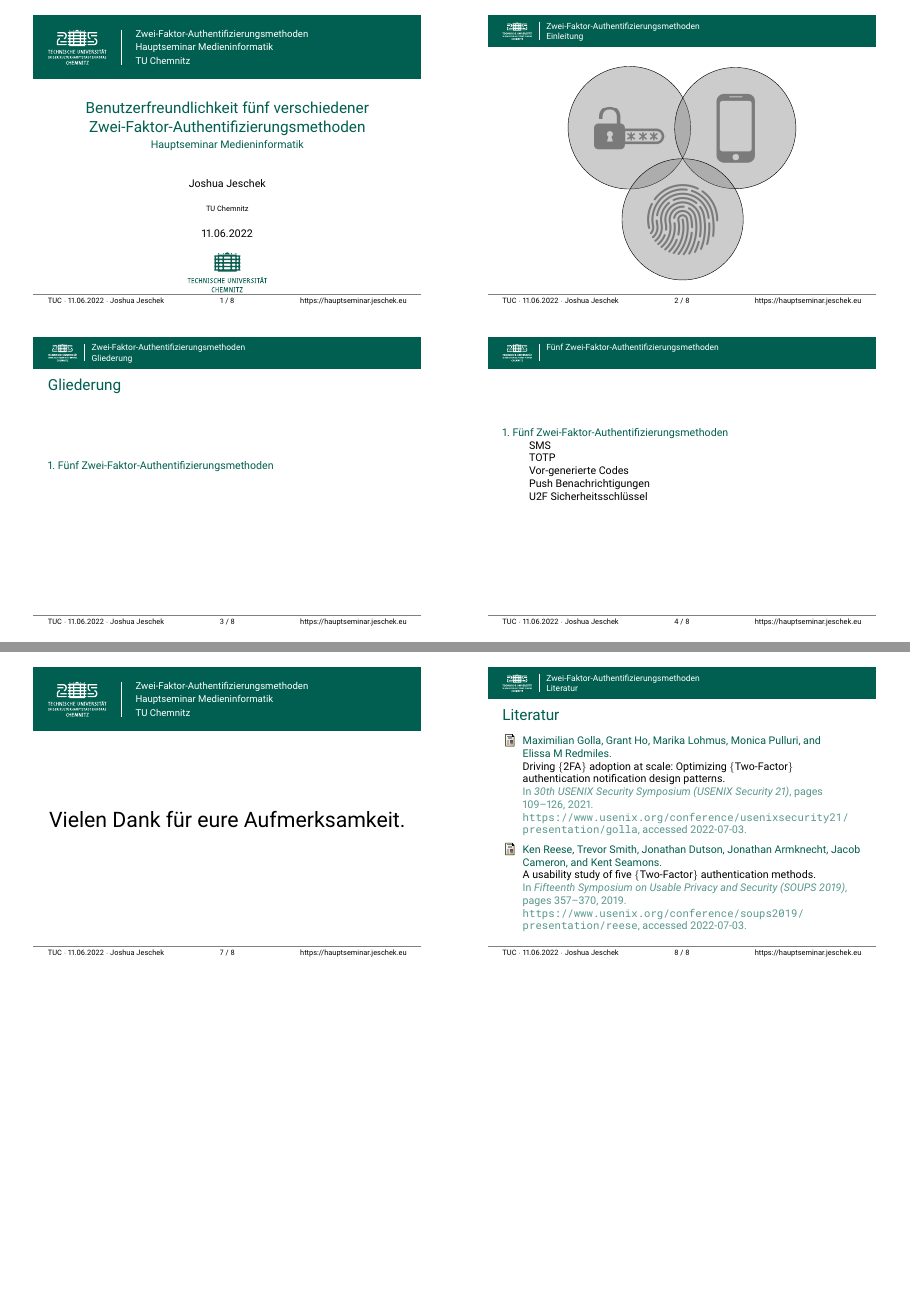
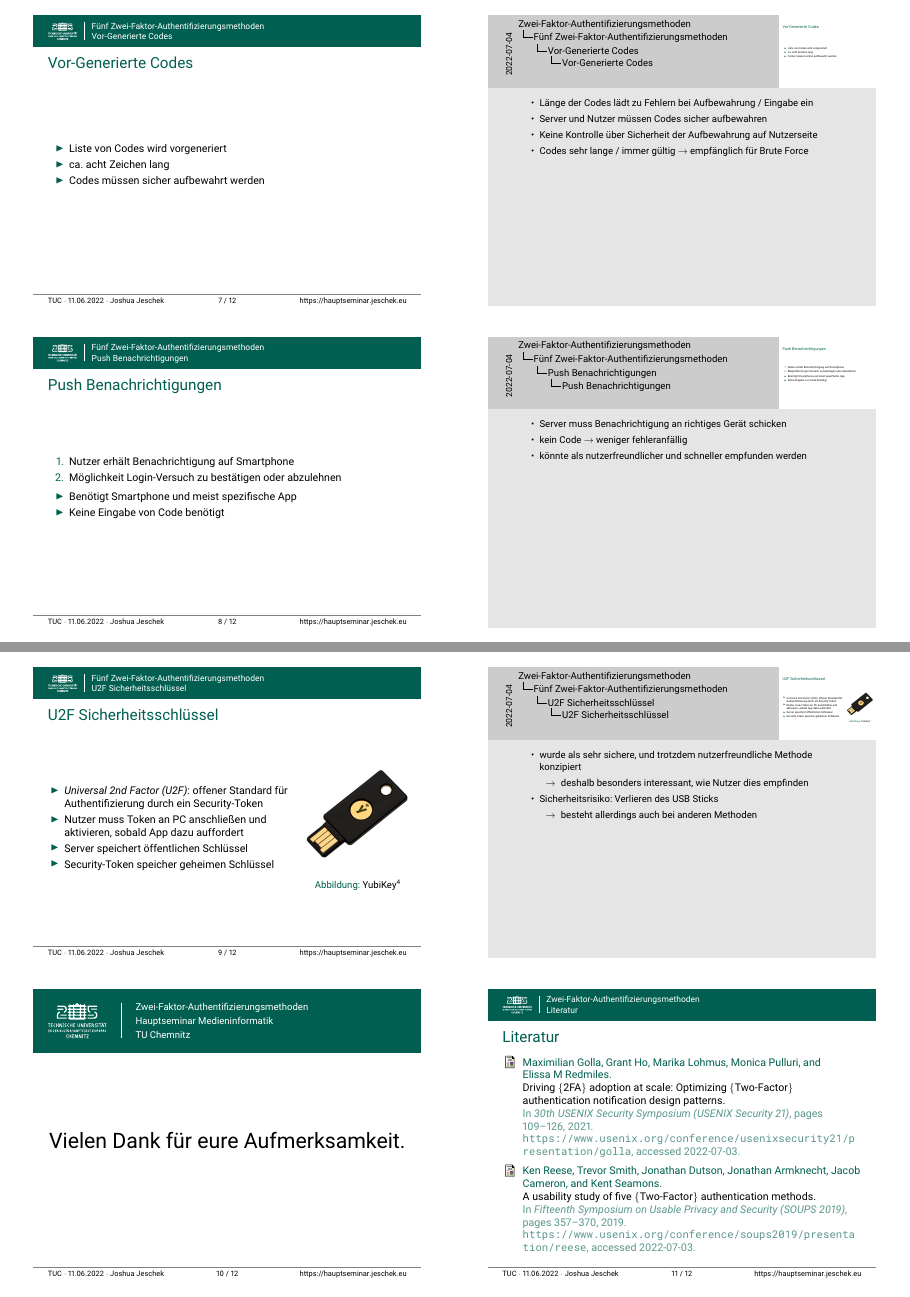
Before and after one commit to joshuajeschek/2fa-efaf, LaTeX slides (notes.tex, which reads content/2fa.tex, content/intro.tex): pages 1 and 3 of 3 before the commit and pages 3 and 4 of 5 after it, joined at a grey line. Compiled offline with pdfLaTeX.

Commit message:
feat: finished summary of methods

```diff
--- a/content/2fa.tex
+++ b/content/2fa.tex
@@ -57,8 +59,78 @@
     }
 \end{frame}
 
-\subsection{Vor-generierte Codes}
+\subsection{Vor-Generierte Codes}
+\begin{frame}
+    \frametitle{\currentsectionname}
+    \begin{itemize}
+        \item Liste von Codes wird vorgeneriert
+        \item ca.\ acht Zeichen lang
+        \item Codes müssen sicher aufbewahrt werden
+    \end{itemize}
+
+    \note{
+        \begin{itemize}
+            \item Länge der Codes lädt zu Fehlern bei Aufbewahrung / Eingabe ein
+            \item Server und Nutzer müssen Codes sicher aufbewahren
+            \item Keine Kontrolle über Sicherheit der Aufbewahrung auf Nutzerseite
+            \item Codes sehr lange / immer gültig \textrightarrow{} empfänglich für Brute Force
+        \end{itemize}
+    }
+\end{frame}
 
 \subsection{Push Benachrichtigungen}
+\begin{frame}
+    \frametitle{\currentsectionname}
+    \begin{enumerate}
+        \item Nutzer erhält Benachrichtigung auf Smartphone
+        \item Möglichkeit Login-Versuch zu bestätigen oder abzulehnen
+    \end{enumerate}
+    \begin{itemize}
+        \item Benötigt Smartphone und meist spezifische App
+        \item Keine Eingabe von Code benötigt
+    \end{itemize}
+
+    \note{
+        \begin{itemize}
+            \item Server muss Benachrichtigung an richtiges Gerät schicken
+            \item kein Code \textrightarrow{} weniger fehleranfällig
+            \item könnte als nutzerfreundlicher und schneller empfunden werden
+        \end{itemize}
+    }
+\end{frame}
 
 \subsection{U2F Sicherheitsschlüssel}
+\begin{frame}
+    \frametitle{\currentsectionname}
+    \begin{columns}
+        \begin{column}{0.7\textwidth}
+            \begin{itemize}
+                \item \textit{Universal 2nd Factor (U2F)}:
+                    offener Standard für Authentifizierung durch ein Security-Token
+                \item Nutzer muss Token an PC anschließen und aktivieren,
+                    sobald App dazu auffordert
+                \item Server speichert öffentlichen Schlüssel
+                \item Security-Token speicher geheimen Schlüssel
+            \end{itemize}
+        \end{column}
+        \begin{column}{0.3\textwidth}
+            \begin{figure}
+                \includegraphics[height=\linewidth]{ubikey}
+                \caption{YubiKey\endnote{\url{https://media.yubico.com/media/catalog/product/5/n/5nfc_hero_2021.png}}}
+            \end{figure}
+        \end{column}
+    \end{columns}
+
+    \note{
+        \begin{itemize}
+            \item wurde als sehr sichere, und trotzdem nutzerfreundliche Methode konzipiert
+            \begin{itemize}
+                \item[\textrightarrow] deshalb besonders interessant, wie Nutzer dies empfinden
+            \end{itemize}
+            \item Sicherheitsrisiko: Verlieren des USB Sticks
+            \begin{itemize}
+                \item[\textrightarrow] besteht allerdings auch bei anderen Methoden
+            \end{itemize}
+        \end{itemize}
+    }
+\end{frame}
--- a/content/intro.tex
+++ b/content/intro.tex
@@ -1,22 +1,3 @@
 \begin{frame}
     \begin{center}
         \begin{tikzpicture}
-            \begin{scope} [fill opacity = .4]
-                \node[circle,
-                    draw,
-                    fill = gray,
-                    rotate = 60,
-                    minimum width = 4cm,
-                    anchor = 270] (e) at (0,1) {\includegraphics[width=0.2\textwidth,angle=-60]{images/password}};
-                \node[circle,
-                    draw,
-                    fill = gray,
-                    rotate = -60,
-                    minimum width = 4cm,
-                    anchor = 270] (e) at (0,1) {\includegraphics[height=0.2\textwidth,angle=60]{images/phone}};
-                \node[circle,
-                    draw,
-                    fill = gray,
-                    rotate = 0,
-                    minimum width = 4cm,
-                    anchor = 90] (e) at (0,1) {\includegraphics[height=0.2\textwidth]{images/touch-id}};
```
Also changed, not shown: main.tex (+21 -4 lines), images/ubikey.png (added), content/2fa.tex (18 more changed lines), content/intro.tex (13 more changed lines), 1 other file.
